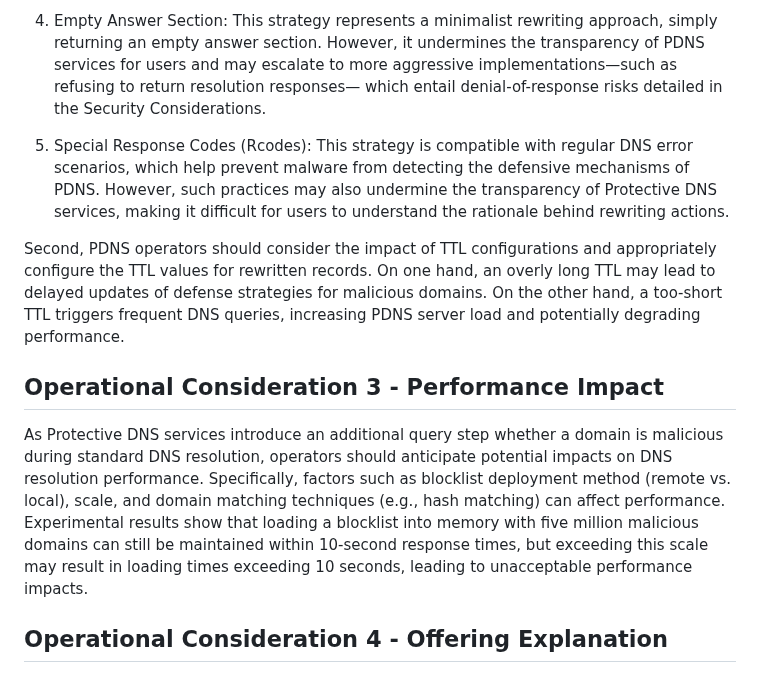
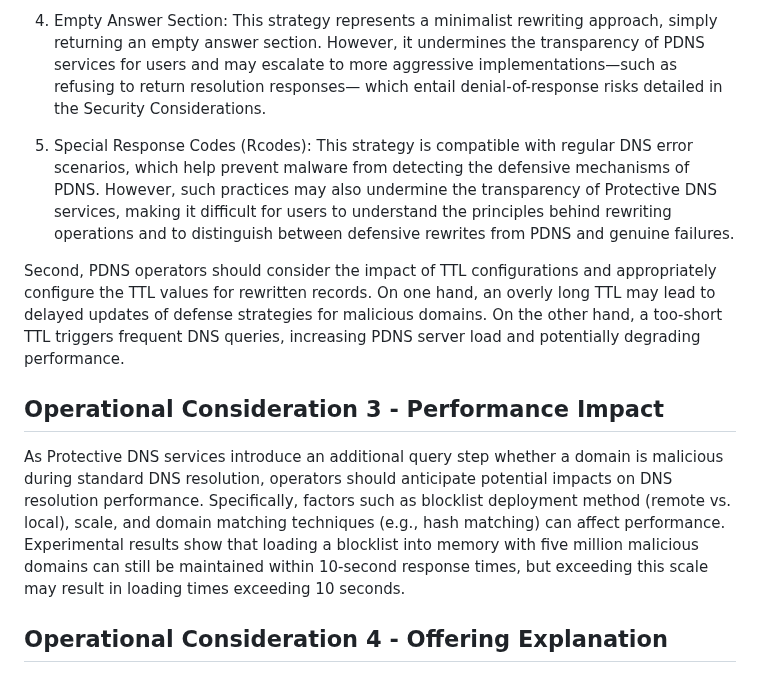
Before and after one commit to MingxuanLiu/Protective-DNS-Draft, a Markdown page: draft-liu-dnsop-protective-dns.md, the part around the change. Rendered like a GitHub page.

```diff
--- a/draft-liu-dnsop-protective-dns.md
+++ b/draft-liu-dnsop-protective-dns.md
@@ -295,13 +295,13 @@ Based on empirical analyses of popular Protective DNS providers, five primary re
 
 4) Empty Answer Section: This strategy represents a minimalist rewriting approach, simply returning an empty answer section. However, it undermines the transparency of PDNS services for users and may escalate to more aggressive implementations—such as refusing to return resolution responses— which entail denial-of-response risks detailed in the Security Considerations.
 
-5) Special Response Codes (Rcodes): This strategy is compatible with regular DNS error scenarios, which help prevent malware from detecting the defensive mechanisms of PDNS. However, such practices may also undermine the transparency of Protective DNS services, making it difficult for users to understand the rationale behind rewriting actions.
+5) Special Response Codes (Rcodes): This strategy is compatible with regular DNS error scenarios, which help prevent malware from detecting the defensive mechanisms of PDNS. However, such practices may also undermine the transparency of Protective DNS services, making it difficult for users to understand the principles behind rewriting operations and to distinguish between defensive rewrites from PDNS and genuine failures.
 
 Second, PDNS operators should consider the impact of TTL configurations and appropriately configure the TTL values for rewritten records. On one hand, an overly long TTL may lead to delayed updates of defense strategies for malicious domains. On the other hand, a too-short TTL triggers frequent DNS queries, increasing PDNS server load and potentially degrading performance.
 
 ## Operational Consideration 3 - Performance Impact
 
-As Protective DNS services introduce an additional query step whether a domain is malicious during standard DNS resolution, operators should anticipate potential impacts on DNS resolution performance. Specifically, factors such as blocklist deployment method (remote vs. local), scale, and domain matching techniques (e.g., hash matching) can affect performance. Experimental results show that loading a blocklist into memory with five million malicious domains can still be maintained within 10-second response times, but exceeding this scale may result in loading times exceeding 10 seconds, leading to unacceptable performance impacts.
+As Protective DNS services introduce an additional query step whether a domain is malicious during standard DNS resolution, operators should anticipate potential impacts on DNS resolution performance. Specifically, factors such as blocklist deployment method (remote vs. local), scale, and domain matching techniques (e.g., hash matching) can affect performance. Experimental results show that loading a blocklist into memory with five million malicious domains can still be maintained within 10-second response times, but exceeding this scale may result in loading times exceeding 10 seconds.
 
 ## Operational Consideration 4 - Offering Explanation
 
```
